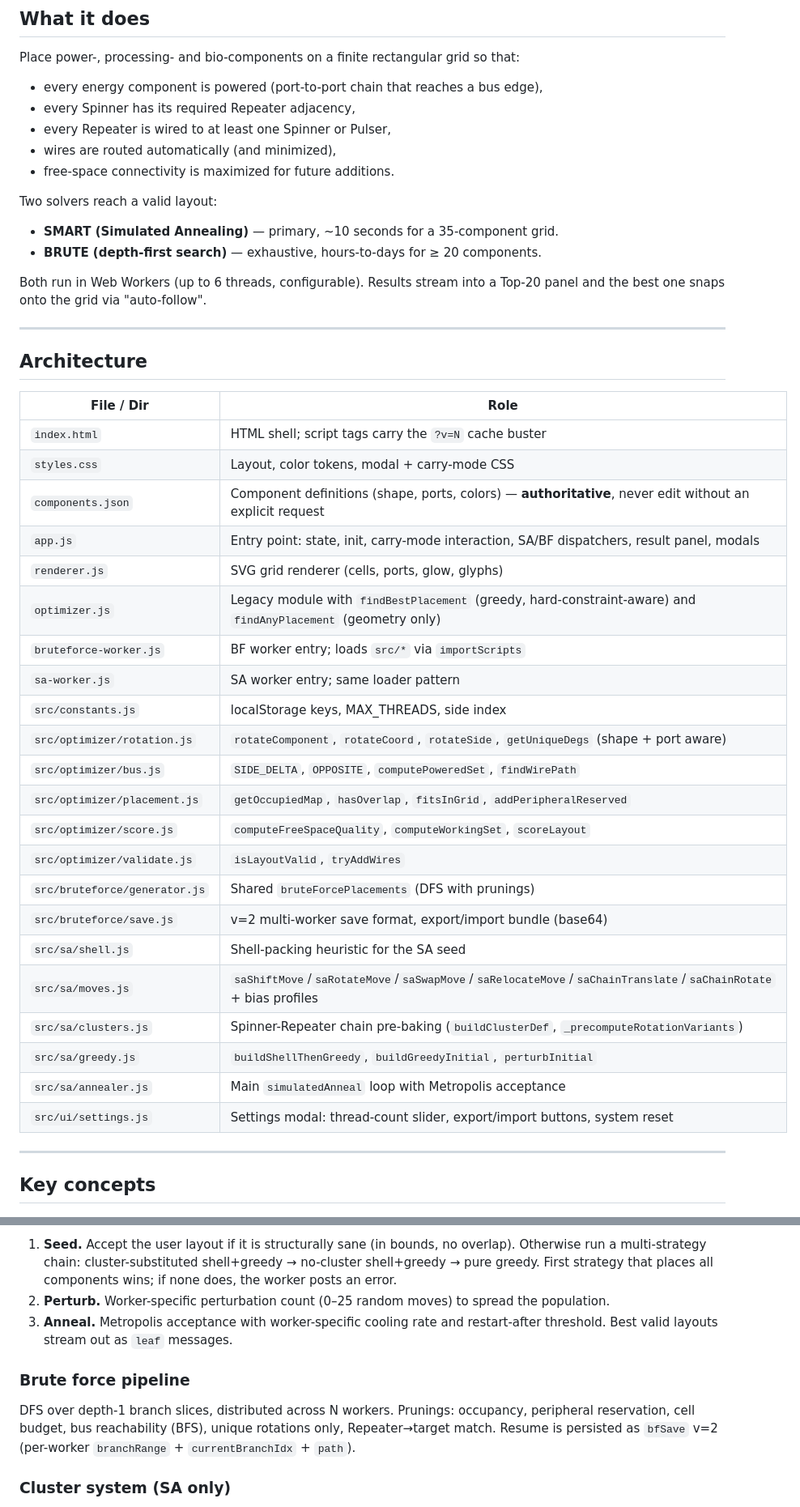
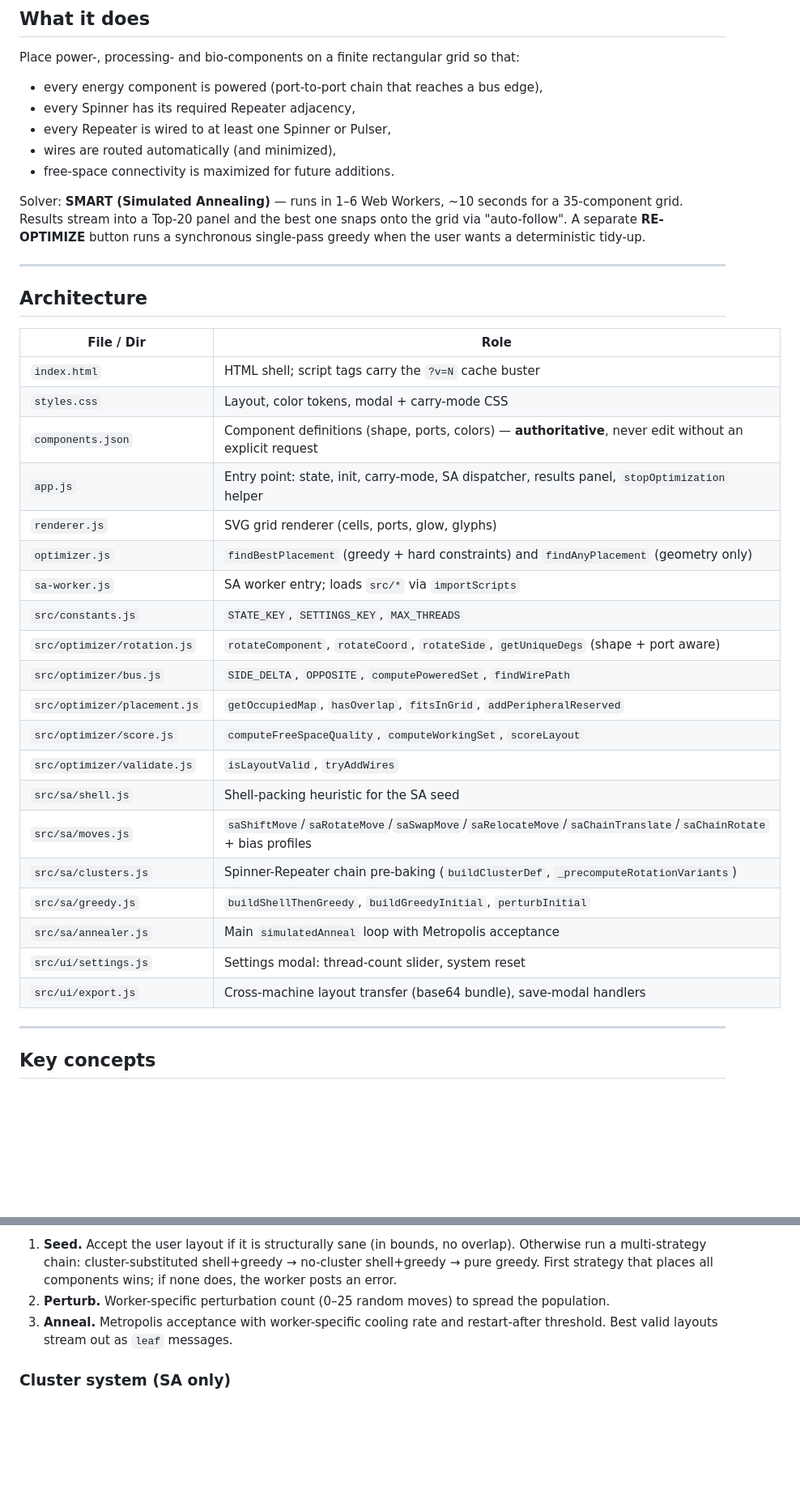
Before and after one commit to Zdendys79/body-grid-planner, a Markdown page: README.md, 2 parts joined by grey strips. Shown at 81% size. Rendered like a GitHub page; blank space fills up the shorter version.

```diff
--- a/README.md
+++ b/README.md
@@ -18,12 +18,7 @@ Place power-, processing- and bio-components on a finite rectangular grid so tha
 - wires are routed automatically (and minimized),
 - free-space connectivity is maximized for future additions.
 
-Two solvers reach a valid layout:
-
-- **SMART (Simulated Annealing)** — primary, ~10 seconds for a 35-component grid.
-- **BRUTE (depth-first search)** — exhaustive, hours-to-days for ≥ 20 components.
-
-Both run in Web Workers (up to 6 threads, configurable). Results stream into a Top-20 panel and the best one snaps onto the grid via "auto-follow".
+Solver: **SMART (Simulated Annealing)** — runs in 1–6 Web Workers, ~10 seconds for a 35-component grid. Results stream into a Top-20 panel and the best one snaps onto the grid via "auto-follow". A separate **RE-OPTIMIZE** button runs a synchronous single-pass greedy when the user wants a deterministic tidy-up.
 
 ---
 
@@ -34,25 +29,23 @@ Both run in Web Workers (up to 6 threads, configurable). Results stream into a T
 | `index.html` | HTML shell; script tags carry the `?v=N` cache buster |
 | `styles.css` | Layout, color tokens, modal + carry-mode CSS |
 | `components.json` | Component definitions (shape, ports, colors) — **authoritative**, never edit without an explicit request |
-| `app.js` | Entry point: state, init, carry-mode interaction, SA/BF dispatchers, result panel, modals |
+| `app.js` | Entry point: state, init, carry-mode, SA dispatcher, results panel, `stopOptimization` helper |
 | `renderer.js` | SVG grid renderer (cells, ports, glow, glyphs) |
-| `optimizer.js` | Legacy module with `findBestPlacement` (greedy, hard-constraint-aware) and `findAnyPlacement` (geometry only) |
-| `bruteforce-worker.js` | BF worker entry; loads `src/*` via `importScripts` |
-| `sa-worker.js` | SA worker entry; same loader pattern |
-| `src/constants.js` | localStorage keys, MAX_THREADS, side index |
+| `optimizer.js` | `findBestPlacement` (greedy + hard constraints) and `findAnyPlacement` (geometry only) |
+| `sa-worker.js` | SA worker entry; loads `src/*` via `importScripts` |
+| `src/constants.js` | `STATE_KEY`, `SETTINGS_KEY`, `MAX_THREADS` |
 | `src/optimizer/rotation.js` | `rotateComponent`, `rotateCoord`, `rotateSide`, `getUniqueDegs` (shape + port aware) |
 | `src/optimizer/bus.js` | `SIDE_DELTA`, `OPPOSITE`, `computePoweredSet`, `findWirePath` |
 | `src/optimizer/placement.js` | `getOccupiedMap`, `hasOverlap`, `fitsInGrid`, `addPeripheralReserved` |
 | `src/optimizer/score.js` | `computeFreeSpaceQuality`, `computeWorkingSet`, `scoreLayout` |
 | `src/optimizer/validate.js` | `isLayoutValid`, `tryAddWires` |
-| `src/bruteforce/generator.js` | Shared `bruteForcePlacements` (DFS with prunings) |
-| `src/bruteforce/save.js` | v=2 multi-worker save format, export/import bundle (base64) |
 | `src/sa/shell.js` | Shell-packing heuristic for the SA seed |
 | `src/sa/moves.js` | `saShiftMove`/`saRotateMove`/`saSwapMove`/`saRelocateMove`/`saChainTranslate`/`saChainRotate` + bias profiles |
 | `src/sa/clusters.js` | Spinner-Repeater chain pre-baking (`buildClusterDef`, `_precomputeRotationVariants`) |
 | `src/sa/greedy.js` | `buildShellThenGreedy`, `buildGreedyInitial`, `perturbInitial` |
 | `src/sa/annealer.js` | Main `simulatedAnneal` loop with Metropolis acceptance |
-| `src/ui/settings.js` | Settings modal: thread-count slider, export/import buttons, system reset |
+| `src/ui/settings.js` | Settings modal: thread-count slider, system reset |
+| `src/ui/export.js` | Cross-machine layout transfer (base64 bundle), save-modal handlers |
 
 ---
 
@@ -96,9 +89,6 @@ Per worker:
 2. **Perturb.** Worker-specific perturbation count (0–25 random moves) to spread the population.
 3. **Anneal.** Metropolis acceptance with worker-specific cooling rate and restart-after threshold. Best valid layouts stream out as `leaf` messages.
 
-### Brute force pipeline
-DFS over depth-1 branch slices, distributed across N workers. Prunings: occupancy, peripheral reservation, cell budget, bus reachability (BFS), unique rotations only, Repeater→target match. Resume is persisted as `bfSave` v=2 (per-worker `branchRange` + `currentBranchIdx` + `path`).
-
 ### Cluster system (SA only)
 Spinner-Repeater chains are pre-baked as synthetic components (`cluster_An` = n Spinners + (n-1) `repeater_2s`, linear horizontal). All 4 rotations are precomputed via `_precomputeRotationVariants`, so SA's relocate-move places clusters as atoms and never needs to rebuild adjacency.
 
```
Also changed, not shown: other parts of README.md (+3 -3 lines), STATUS.md (+9 -11 lines).
